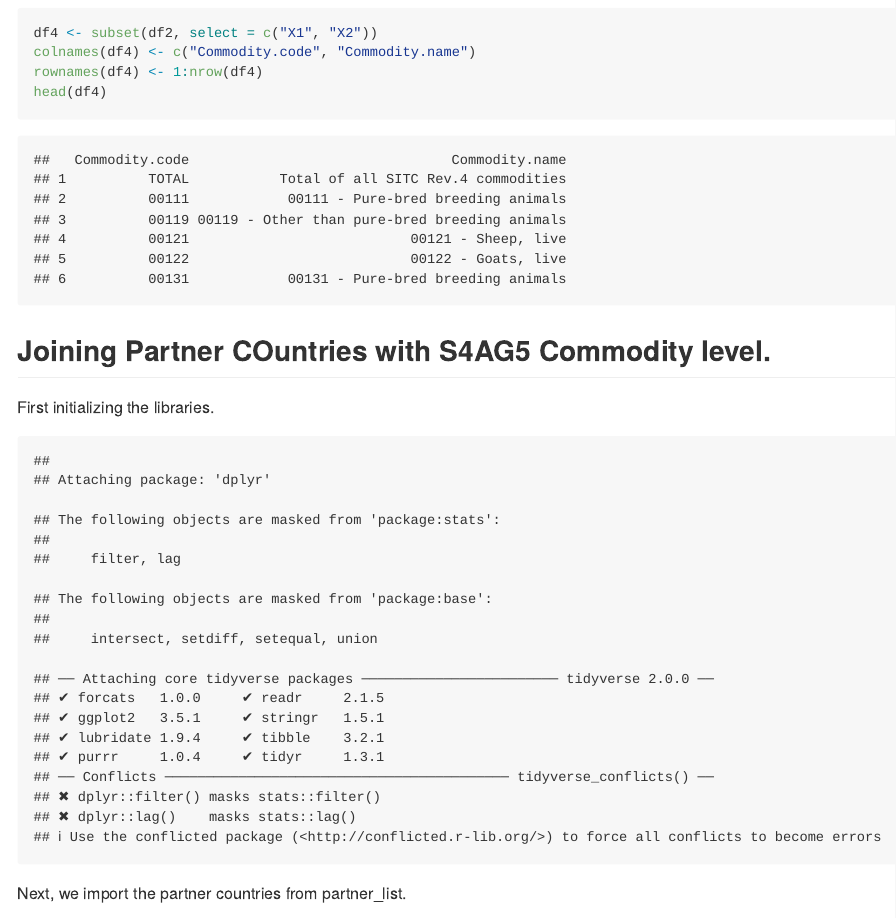
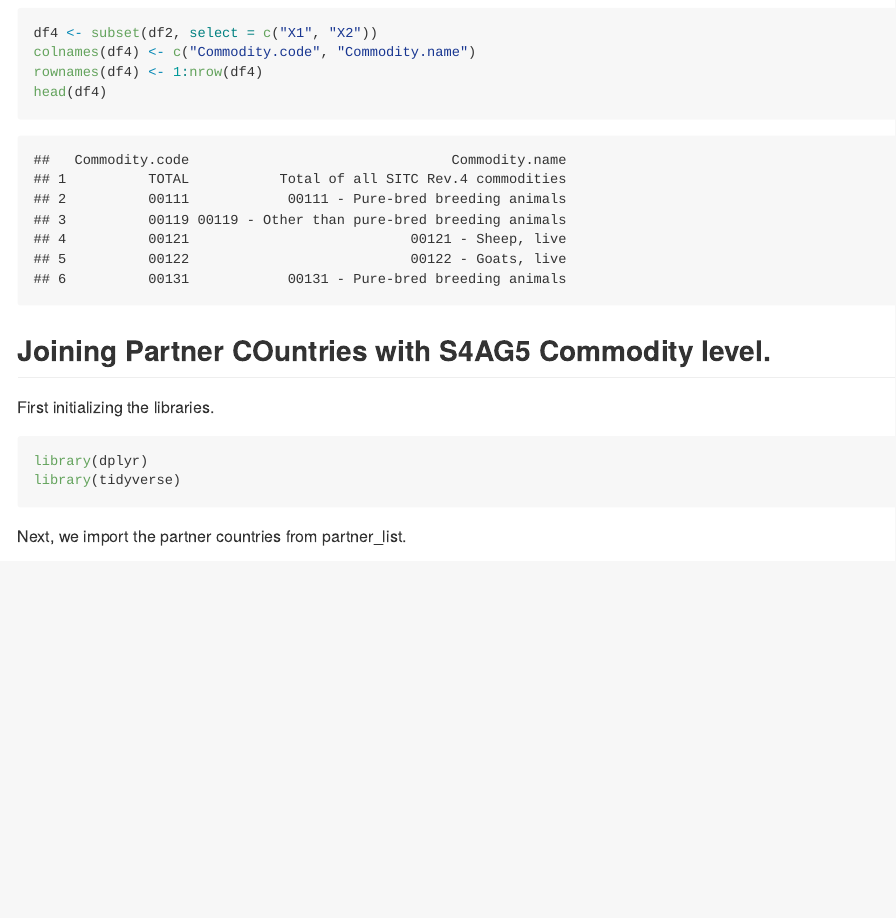
Before and after one commit to ambijat/uncomtrade, an R Markdown document (s4ag4.Rmd): the page in a window 1100 px wide, from 1190 px down. Rendered offline with R 4.5, knitr and Pandoc, with nearby package versions.

Commit message:
code updated

````diff
--- a/s4ag4.Rmd
+++ b/s4ag4.Rmd
@@ -49,7 +49,7 @@ head(df4)
 ```
 ## Joining Partner COuntries with S4AG5 Commodity level.
 First initializing the libraries.
-```{r, echo=FALSE, include=TRUE}
+```{r, eval=FALSE, include=TRUE}
 library(dplyr)
 library(tidyverse)
 ```
````
Also changed, not shown: s4ag4.md.
